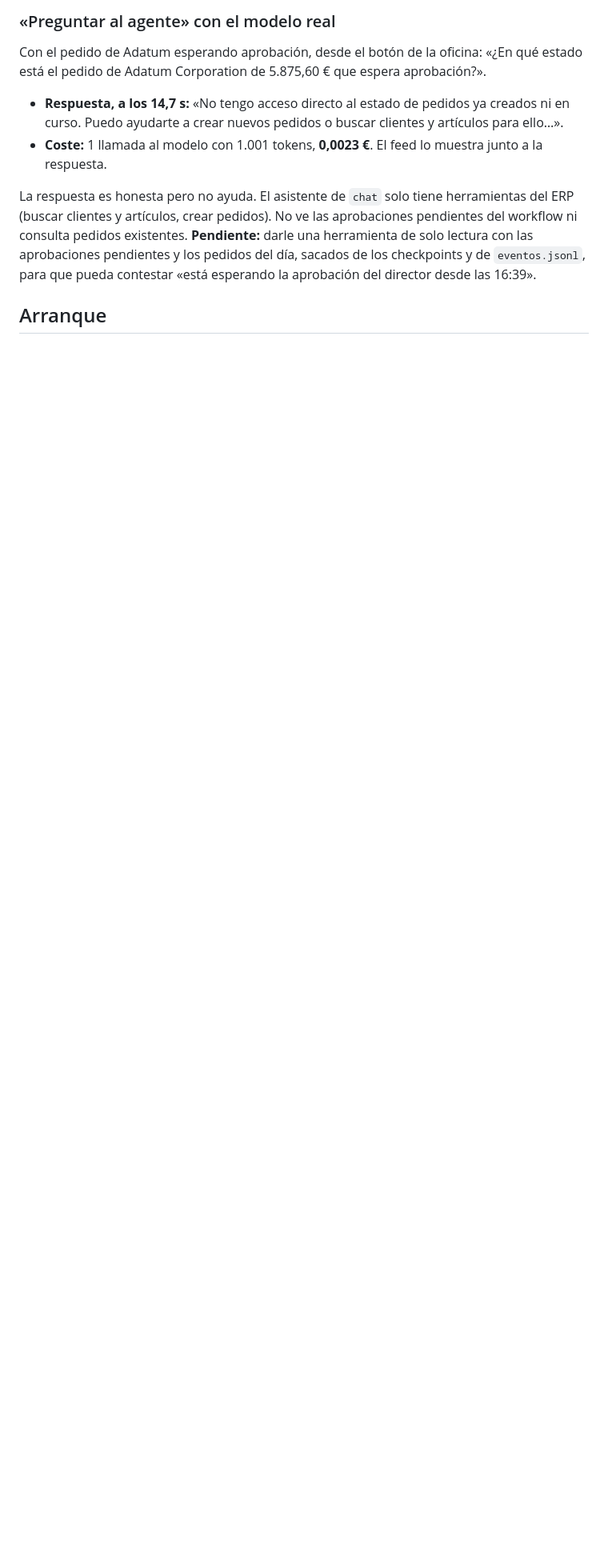
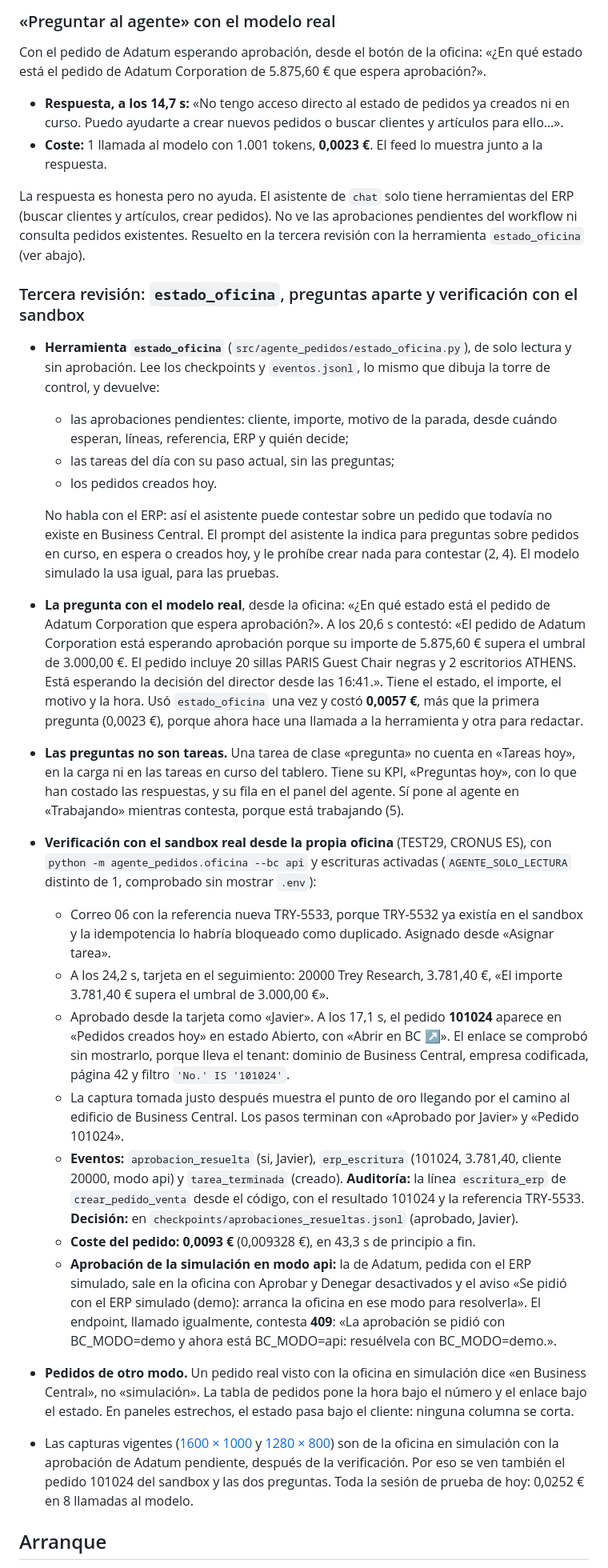
Before and after one commit to JavierCavaGonzalez/agente-pedidos-business-central, a Markdown page: docs/oficina/NOTAS.md, the part around the change printed below. Shown: that part at 80% size. GitHub-like rendering; blank space fills up the shorter version.

```diff
--- a/docs/oficina/NOTAS.md
+++ b/docs/oficina/NOTAS.md
@@ -89,7 +89,28 @@ Con el pedido de Adatum esperando aprobación, desde el botón de la oficina: «
 - **Respuesta, a los 14,7 s:** «No tengo acceso directo al estado de pedidos ya creados ni en curso. Puedo ayudarte a crear nuevos pedidos o buscar clientes y artículos para ello…».
 - **Coste:** 1 llamada al modelo con 1.001 tokens, **0,0023 €**. El feed lo muestra junto a la respuesta.
 
-La respuesta es honesta pero no ayuda. El asistente de `chat` solo tiene herramientas del ERP (buscar clientes y artículos, crear pedidos). No ve las aprobaciones pendientes del workflow ni consulta pedidos existentes. **Pendiente:** darle una herramienta de solo lectura con las aprobaciones pendientes y los pedidos del día, sacados de los checkpoints y de `eventos.jsonl`, para que pueda contestar «está esperando la aprobación del director desde las 16:39».
+La respuesta es honesta pero no ayuda. El asistente de `chat` solo tiene herramientas del ERP (buscar clientes y artículos, crear pedidos). No ve las aprobaciones pendientes del workflow ni consulta pedidos existentes. Resuelto en la tercera revisión con la herramienta `estado_oficina` (ver abajo).
+
+### Tercera revisión: `estado_oficina`, preguntas aparte y verificación con el sandbox
+
+- **Herramienta `estado_oficina`** (`src/agente_pedidos/estado_oficina.py`), de solo lectura y sin aprobación. Lee los checkpoints y `eventos.jsonl`, lo mismo que dibuja la torre de control, y devuelve:
+  - las aprobaciones pendientes: cliente, importe, motivo de la parada, desde cuándo esperan, líneas, referencia, ERP y quién decide;
+  - las tareas del día con su paso actual, sin las preguntas;
+  - los pedidos creados hoy.
+
+  No habla con el ERP: así el asistente puede contestar sobre un pedido que todavía no existe en Business Central. El prompt del asistente la indica para preguntas sobre pedidos en curso, en espera o creados hoy, y le prohíbe crear nada para contestar (2, 4). El modelo simulado la usa igual, para las pruebas.
+- **La pregunta con el modelo real**, desde la oficina: «¿En qué estado está el pedido de Adatum Corporation que espera aprobación?». A los 20,6 s contestó: «El pedido de Adatum Corporation está esperando aprobación porque su importe de 5.875,60 € supera el umbral de 3.000,00 €. El pedido incluye 20 sillas PARIS Guest Chair negras y 2 escritorios ATHENS. Está esperando la decisión del director desde las 16:41.». Tiene el estado, el importe, el motivo y la hora. Usó `estado_oficina` una vez y costó **0,0057 €**, más que la primera pregunta (0,0023 €), porque ahora hace una llamada a la herramienta y otra para redactar.
+- **Las preguntas no son tareas.** Una tarea de clase «pregunta» no cuenta en «Tareas hoy», en la carga ni en las tareas en curso del tablero. Tiene su KPI, «Preguntas hoy», con lo que han costado las respuestas, y su fila en el panel del agente. Sí pone al agente en «Trabajando» mientras contesta, porque está trabajando (5).
+- **Verificación con el sandbox real desde la propia oficina** (TEST29, CRONUS ES), con `python -m agente_pedidos.oficina --bc api` y escrituras activadas (`AGENTE_SOLO_LECTURA` distinto de 1, comprobado sin mostrar `.env`):
+  - Correo 06 con la referencia nueva TRY-5533, porque TRY-5532 ya existía en el sandbox y la idempotencia lo habría bloqueado como duplicado. Asignado desde «Asignar tarea».
+  - A los 24,2 s, tarjeta en el seguimiento: 20000 Trey Research, 3.781,40 €, «El importe 3.781,40 € supera el umbral de 3.000,00 €».
+  - Aprobado desde la tarjeta como «Javier». A los 17,1 s, el pedido **101024** aparece en «Pedidos creados hoy» en estado Abierto, con «Abrir en BC ↗». El enlace se comprobó sin mostrarlo, porque lleva el tenant: dominio de Business Central, empresa codificada, página 42 y filtro `'No.' IS '101024'`.
+  - La captura tomada justo después muestra el punto de oro llegando por el camino al edificio de Business Central. Los pasos terminan con «Aprobado por Javier» y «Pedido 101024».
+  - **Eventos:** `aprobacion_resuelta` (si, Javier), `erp_escritura` (101024, 3.781,40, cliente 20000, modo api) y `tarea_terminada` (creado). **Auditoría:** la línea `escritura_erp` de `crear_pedido_venta` desde el código, con el resultado 101024 y la referencia TRY-5533. **Decisión:** en `checkpoints/aprobaciones_resueltas.jsonl` (aprobado, Javier).
+  - **Coste del pedido: 0,0093 €** (0,009328 €), en 43,3 s de principio a fin.
+  - **Aprobación de la simulación en modo api:** la de Adatum, pedida con el ERP simulado, sale en la oficina con Aprobar y Denegar desactivados y el aviso «Se pidió con el ERP simulado (demo): arranca la oficina en ese modo para resolverla». El endpoint, llamado igualmente, contesta **409**: «La aprobación se pidió con BC_MODO=demo y ahora está BC_MODO=api: resuélvela con BC_MODO=demo.».
+- **Pedidos de otro modo.** Un pedido real visto con la oficina en simulación dice «en Business Central», no «simulación». La tabla de pedidos pone la hora bajo el número y el enlace bajo el estado. En paneles estrechos, el estado pasa bajo el cliente: ninguna columna se corta.
+- Las capturas vigentes ([1600 × 1000](captura.png) y [1280 × 800](captura-1280.png)) son de la oficina en simulación con la aprobación de Adatum pendiente, después de la verificación. Por eso se ven también el pedido 101024 del sandbox y las dos preguntas. Toda la sesión de prueba de hoy: 0,0252 € en 8 llamadas al modelo.
 
 ## Arranque
 
```
Also changed, not shown: other parts of docs/oficina/NOTAS.md (+2 -2 lines), README.md (+10 -5 lines), docs/oficina/captura-1280.png, docs/oficina/captura.png.
